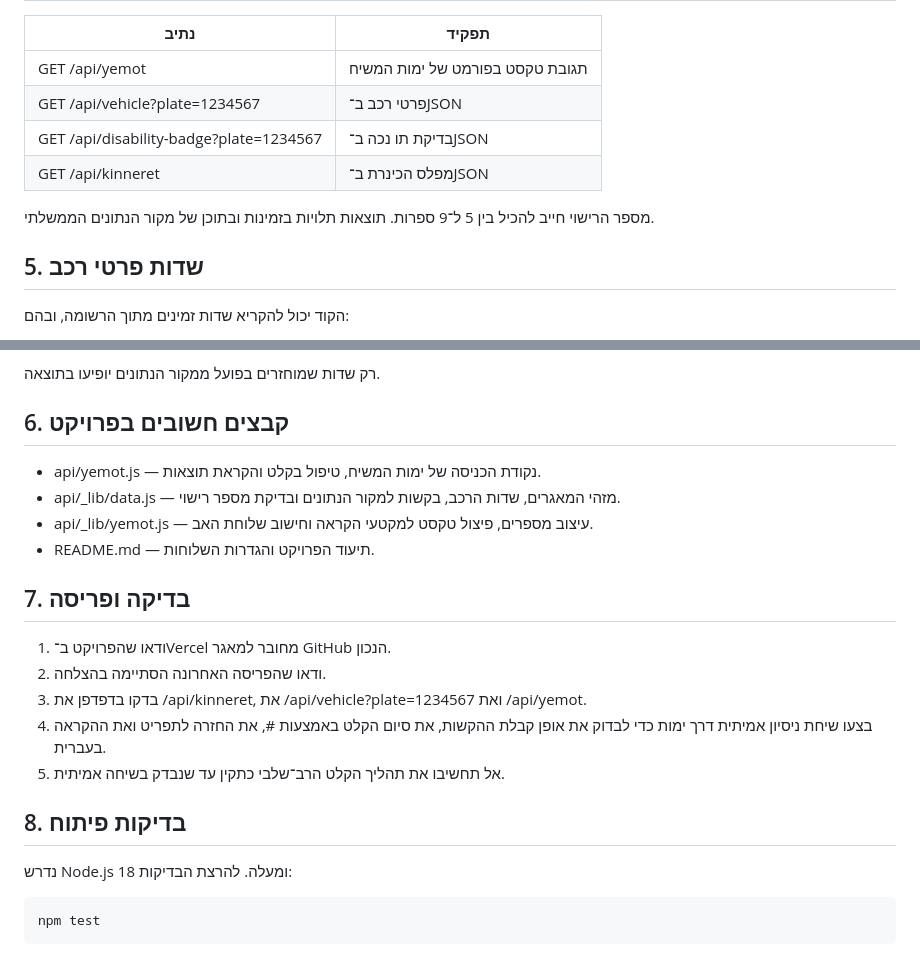
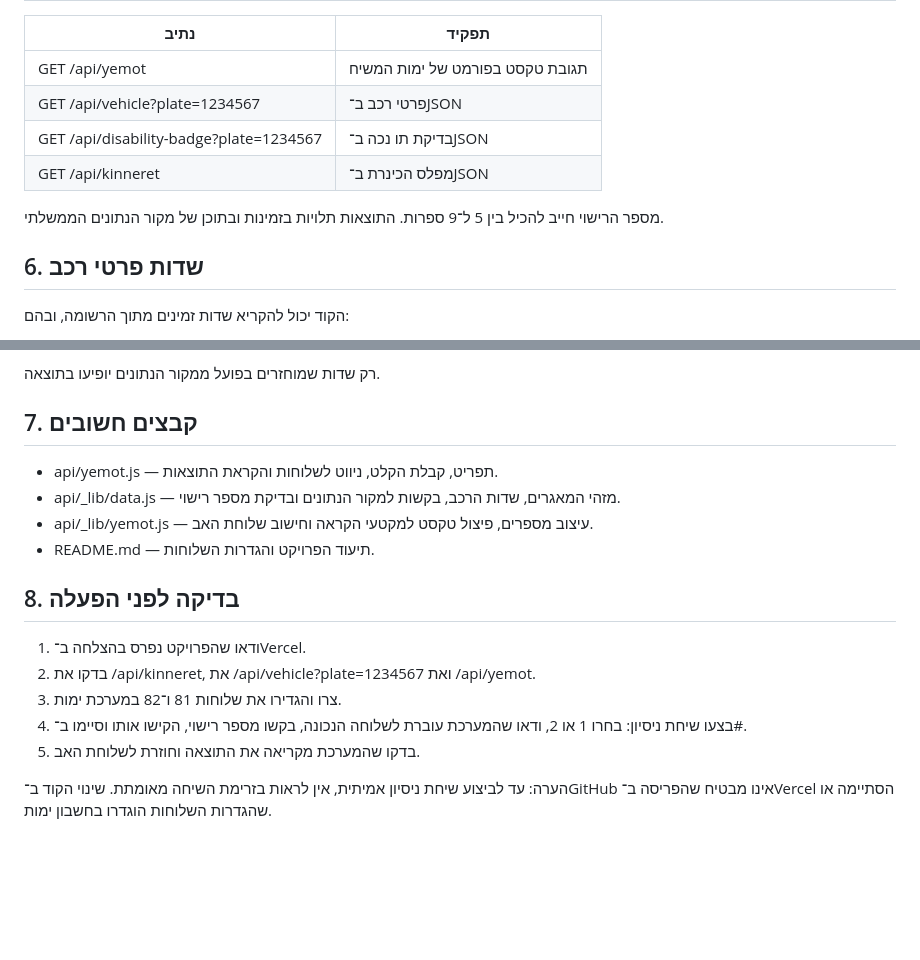
Before and after one commit to dji705/ivr-world-stats-gov, a Markdown page: README.md, 2 parts joined by grey strips. Rendered like a GitHub page; blank space fills up the shorter version.

```diff
--- a/README.md
+++ b/README.md
@@ -67,9 +78,9 @@ https://data.gov.il/api/3/action/datastore_search
 | GET /api/disability-badge?plate=1234567 | בדיקת תו נכה ב־JSON |
 | GET /api/kinneret | מפלס הכינרת ב־JSON |
 
-מספר הרישוי חייב להכיל בין 5 ל־9 ספרות. תוצאות תלויות בזמינות ובתוכן של מקור הנתונים הממשלתי.
+מספר הרישוי חייב להכיל בין 5 ל־9 ספרות. התוצאות תלויות בזמינות ובתוכן של מקור הנתונים הממשלתי.
 
-## 5. שדות פרטי רכב
+## 6. שדות פרטי רכב
 
 הקוד יכול להקריא שדות זמינים מתוך הרשומה, ובהם:
 
@@ -88,23 +99,19 @@ https://data.gov.il/api/3/action/datastore_search
 
 רק שדות שמוחזרים בפועל ממקור הנתונים יופיעו בתוצאה.
 
-## 6. קבצים חשובים בפרויקט
+## 7. קבצים חשובים
 
-- api/yemot.js — נקודת הכניסה של ימות המשיח, טיפול בקלט והקראת תוצאות.
+- api/yemot.js — תפריט, קבלת הקלט, ניווט לשלוחות והקראת התוצאות.
 - api/_lib/data.js — מזהי המאגרים, שדות הרכב, בקשות למקור הנתונים ובדיקת מספר רישוי.
 - api/_lib/yemot.js — עיצוב מספרים, פיצול טקסט למקטעי הקראה וחישוב שלוחת האב.
 - README.md — תיעוד הפרויקט והגדרות השלוחות.
 
-## 7. בדיקה ופריסה
+## 8. בדיקה לפני הפעלה
 
-1. ודאו שהפרויקט ב־Vercel מחובר למאגר GitHub הנכון.
-2. ודאו שהפריסה האחרונה הסתיימה בהצלחה.
-3. בדקו בדפדפן את /api/kinneret, את /api/vehicle?plate=1234567 ואת /api/yemot.
-4. בצעו שיחת ניסיון אמיתית דרך ימות כדי לבדוק את אופן קבלת ההקשות, את סיום הקלט באמצעות #, את החזרה לתפריט ואת ההקראה בעברית.
-5. אל תחשיבו את תהליך הקלט הרב־שלבי כתקין עד שנבדק בשיחה אמיתית.
+1. ודאו שהפרויקט נפרס בהצלחה ב־Vercel.
+2. בדקו את /api/kinneret, את /api/vehicle?plate=1234567 ואת /api/yemot.
+3. צרו והגדירו את שלוחות 81 ו־82 במערכת ימות.
+4. בצעו שיחת ניסיון: בחרו 1 או 2, ודאו שהמערכת עוברת לשלוחה הנכונה, בקשו מספר רישוי, הקישו אותו וסיימו ב־#.
+5. בדקו שהמערכת מקריאה את התוצאה וחוזרת לשלוחת האב.
 
-## 8. בדיקות פיתוח
-
-נדרש Node.js 18 ומעלה. להרצת הבדיקות:
-
-    npm test
+הערה: עד לביצוע שיחת ניסיון אמיתית, אין לראות בזרימת השיחה מאומתת. שינוי הקוד ב־GitHub אינו מבטיח שהפריסה ב־Vercel הסתיימה או שהגדרות השלוחות הוגדרו בחשבון ימות.
```
Also changed, not shown: other parts of README.md (+42 -31 lines).
